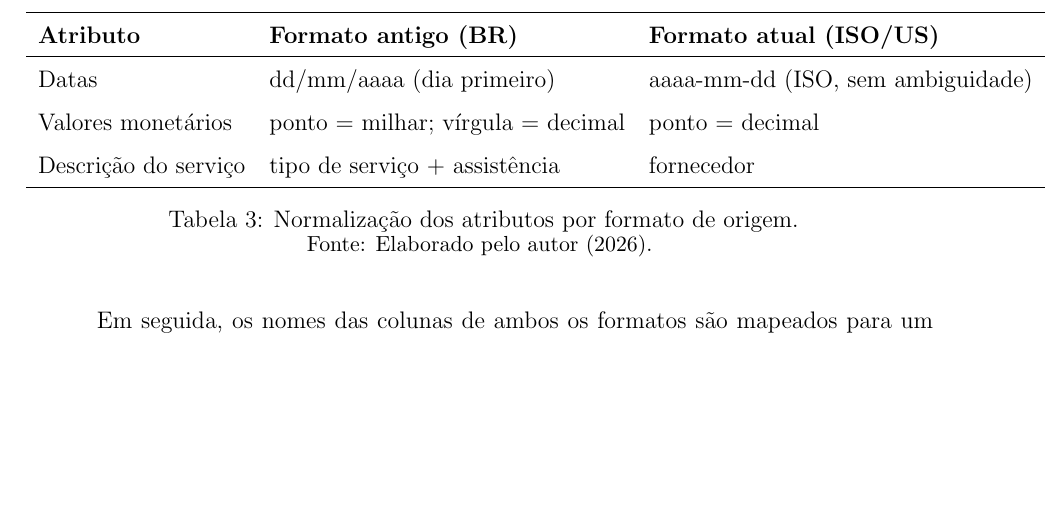
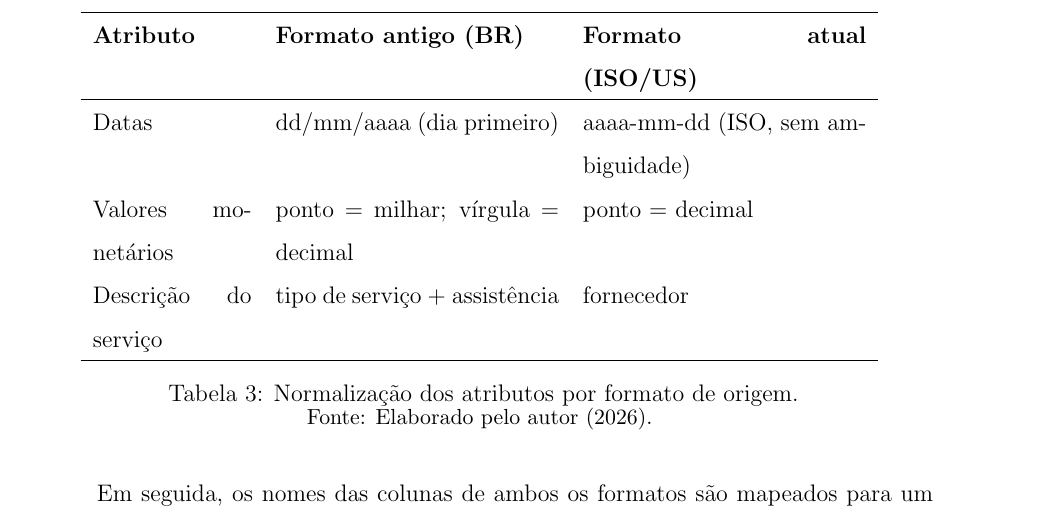
Before and after one commit to carlos-frey/tcc-parque-equipamentos, a LaTeX thesis (main.tex, which reads 02_Textuais/desenvolvimento/metodologia.tex): part of page 17 of 28, cut so that both start at the same text, the shorter picture padded with empty space. Compiled offline with pdfLaTeX.

Commit message:
Fix normalization table overflowing right margin
Switch the normalization table columns from automatic-width (lll) to fixed-width
p-columns so long cell text wraps instead of overrunning the page.

Co-Authored-By: Claude Opus 4.8 <noreply@anthropic.com>

```diff
--- a/02_Textuais/desenvolvimento/metodologia.tex
+++ b/02_Textuais/desenvolvimento/metodologia.tex
@@ -98,7 +98,7 @@ a sua origem, evitando ambiguidades de interpretação, conforme a
 
 \begin{table}[H]
     \centering
-    \begin{tabular}{lll}
+    \begin{tabular}{p{2.8cm}p{5cm}p{5cm}}
         \hline
         \textbf{Atributo} & \textbf{Formato antigo (BR)} & \textbf{Formato atual (ISO/US)} \\
         \hline
```
